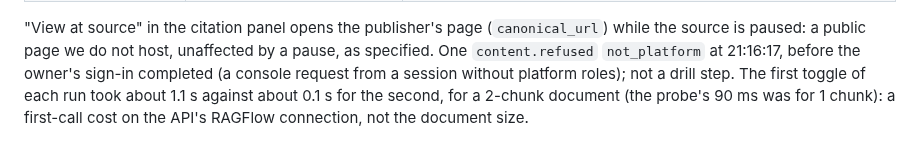
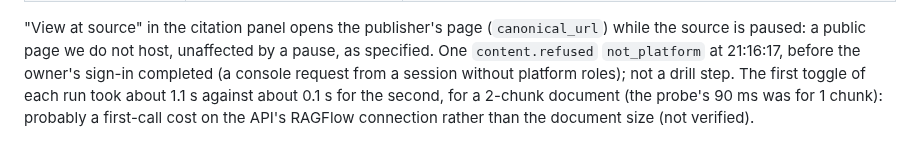
Before and after one commit to pluralfutures/ask.spore, a Markdown page: design/specs/phase-2a-findings.md, the part around the change. Drawn GitHub-style.

Commit message:
P2A-14: 5.4, the toggle timing note is an inference
Co-Authored-By: Claude Opus 5.5 <noreply@anthropic.com>
Claude-Session: https://claude.ai/code/session_01PacgBmvfMPJrVXsCgTNxXL

```diff
--- a/design/specs/phase-2a-findings.md
+++ b/design/specs/phase-2a-findings.md
@@ -773,5 +773,5 @@ the source is paused: a public page we do not host, unaffected by a pause, as sp
 One `content.refused` `not_platform` at 21:16:17, before the owner's sign-in completed (a
 console request from a session without platform roles); not a drill step.
 The first toggle of each run took about 1.1 s against about 0.1 s for the second, for a
-2-chunk document (the probe's 90 ms was for 1 chunk): a first-call cost on the API's
-RAGFlow connection, not the document size.
+2-chunk document (the probe's 90 ms was for 1 chunk): probably a first-call cost on the API's
+RAGFlow connection rather than the document size (not verified).
```
